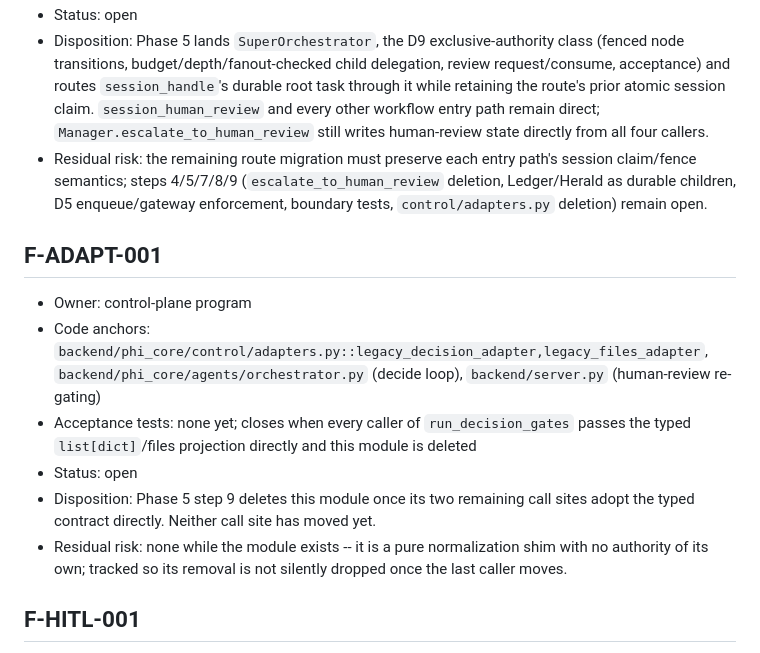
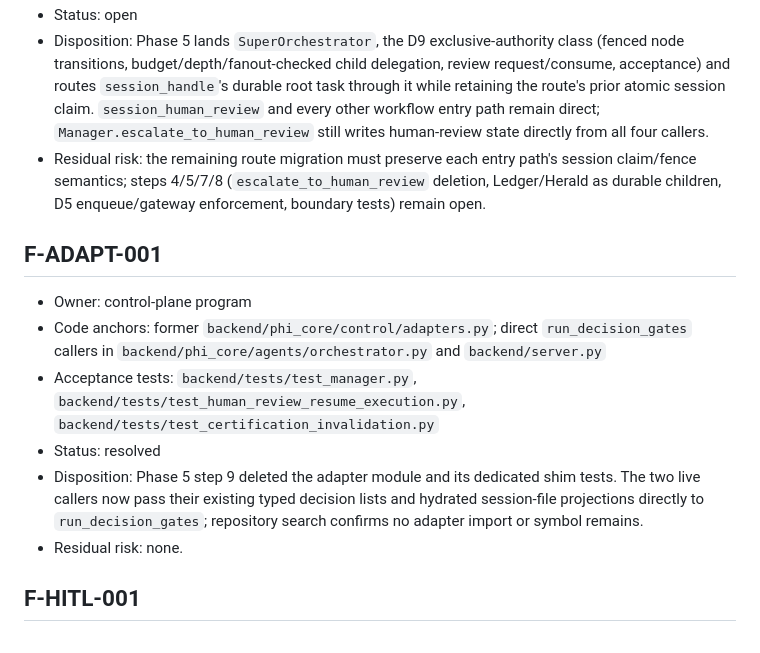
Before and after one commit to solomonsjoseph/PHI-Handling-system, a Markdown page: docs/assurance/FINDINGS.md, the part around the change. Rendered like a GitHub page.

```diff
--- a/docs/assurance/FINDINGS.md
+++ b/docs/assurance/FINDINGS.md
@@ -61,16 +61,16 @@
 - Acceptance tests: `backend/tests/test_control_superorchestrator.py`, `backend/tests/test_certification_invalidation.py`, planned `backend/tests/test_architecture_boundaries.py`, `backend/tests/test_control_bounds.py`
 - Status: open
 - Disposition: Phase 5 lands `SuperOrchestrator`, the D9 exclusive-authority class (fenced node transitions, budget/depth/fanout-checked child delegation, review request/consume, acceptance) and routes `session_handle`'s durable root task through it while retaining the route's prior atomic session claim. `session_human_review` and every other workflow entry path remain direct; `Manager.escalate_to_human_review` still writes human-review state directly from all four callers.
-- Residual risk: the remaining route migration must preserve each entry path's session claim/fence semantics; steps 4/5/7/8/9 (`escalate_to_human_review` deletion, Ledger/Herald as durable children, D5 enqueue/gateway enforcement, boundary tests, `control/adapters.py` deletion) remain open.
+- Residual risk: the remaining route migration must preserve each entry path's session claim/fence semantics; steps 4/5/7/8 (`escalate_to_human_review` deletion, Ledger/Herald as durable children, D5 enqueue/gateway enforcement, boundary tests) remain open.
 
 ## F-ADAPT-001
 
 - Owner: control-plane program
-- Code anchors: `backend/phi_core/control/adapters.py::legacy_decision_adapter,legacy_files_adapter`, `backend/phi_core/agents/orchestrator.py` (decide loop), `backend/server.py` (human-review re-gating)
-- Acceptance tests: none yet; closes when every caller of `run_decision_gates` passes the typed `list[dict]`/files projection directly and this module is deleted
-- Status: open
-- Disposition: Phase 5 step 9 deletes this module once its two remaining call sites adopt the typed contract directly. Neither call site has moved yet.
-- Residual risk: none while the module exists -- it is a pure normalization shim with no authority of its own; tracked so its removal is not silently dropped once the last caller moves.
+- Code anchors: former `backend/phi_core/control/adapters.py`; direct `run_decision_gates` callers in `backend/phi_core/agents/orchestrator.py` and `backend/server.py`
+- Acceptance tests: `backend/tests/test_manager.py`, `backend/tests/test_human_review_resume_execution.py`, `backend/tests/test_certification_invalidation.py`
+- Status: resolved
+- Disposition: Phase 5 step 9 deleted the adapter module and its dedicated shim tests. The two live callers now pass their existing typed decision lists and hydrated session-file projections directly to `run_decision_gates`; repository search confirms no adapter import or symbol remains.
+- Residual risk: none.
 
 ## F-HITL-001
 
```
Also changed, not shown: docs/adr/0006-super-orchestrator.md (+2 -2 lines), docs/assurance/PHASE_REPORTS.md (+2 -2 lines).
